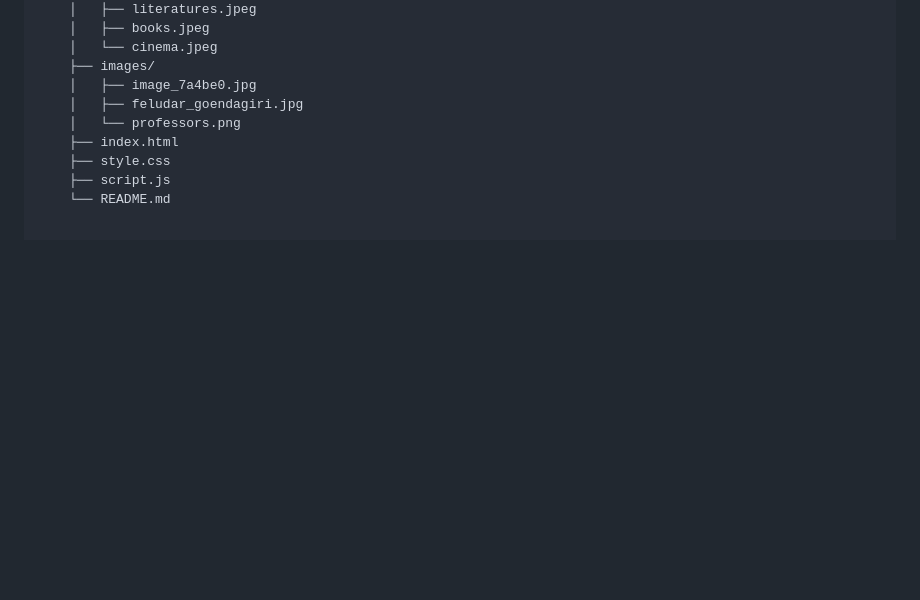
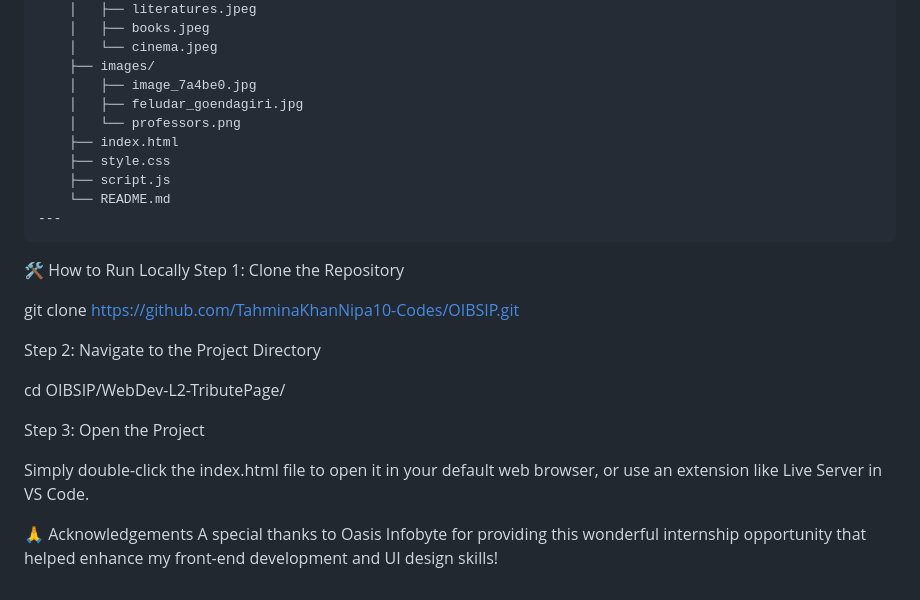
Before and after one commit to TahminaKhanNipa10-Codes/OIBSIP, a Markdown page: WebDev-L2-TributePage/README.md, the part around the change. Drawn GitHub-style; blank space fills up the shorter version.

Commit message:
Update README with local run instructions and acknowledgements
Added instructions for running the project locally and acknowledgements section.

````diff
--- a/WebDev-L2-TributePage/README.md
+++ b/WebDev-L2-TributePage/README.md
@@ -123,3 +123,20 @@ OIBSIP/
     ├── style.css
     ├── script.js
     └── README.md
+---
+```
+ 🛠️ How to Run Locally
+Step 1: Clone the Repository
+
+git clone [https://github.com/TahminaKhanNipa10-Codes/OIBSIP.git](https://github.com/TahminaKhanNipa10-Codes/OIBSIP.git)
+
+Step 2: Navigate to the Project Directory
+
+cd OIBSIP/WebDev-L2-TributePage/
+
+Step 3: Open the Project
+
+Simply double-click the index.html file to open it in your default web browser, or use an extension like Live Server in VS Code.
+
+🙏 Acknowledgements
+A special thanks to Oasis Infobyte for providing this wonderful internship opportunity that helped enhance my front-end development and UI design skills!
````
